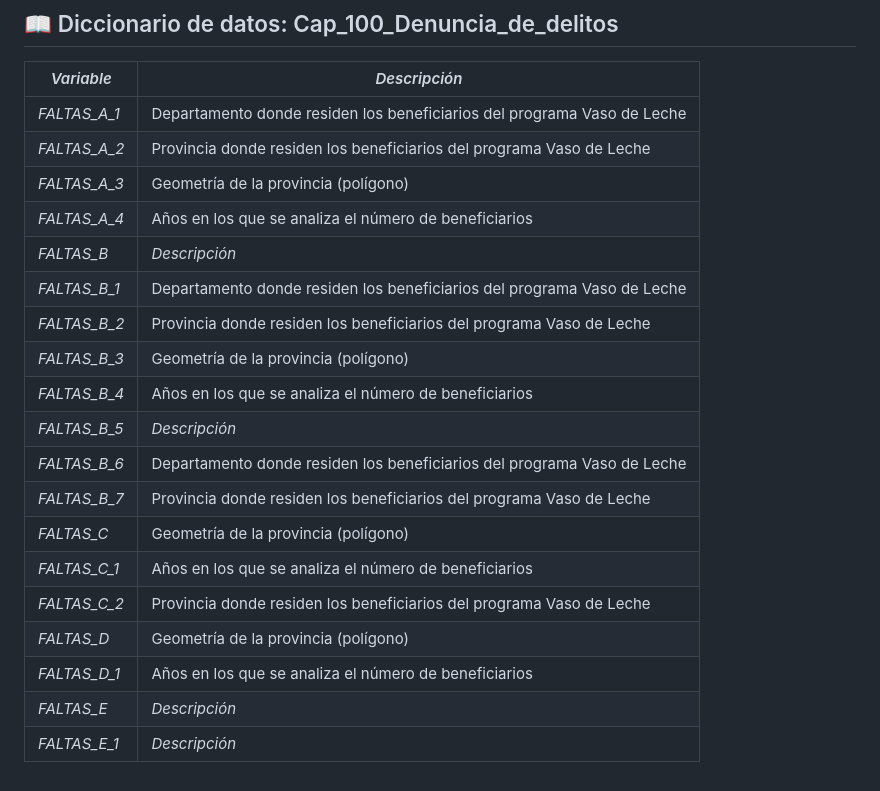
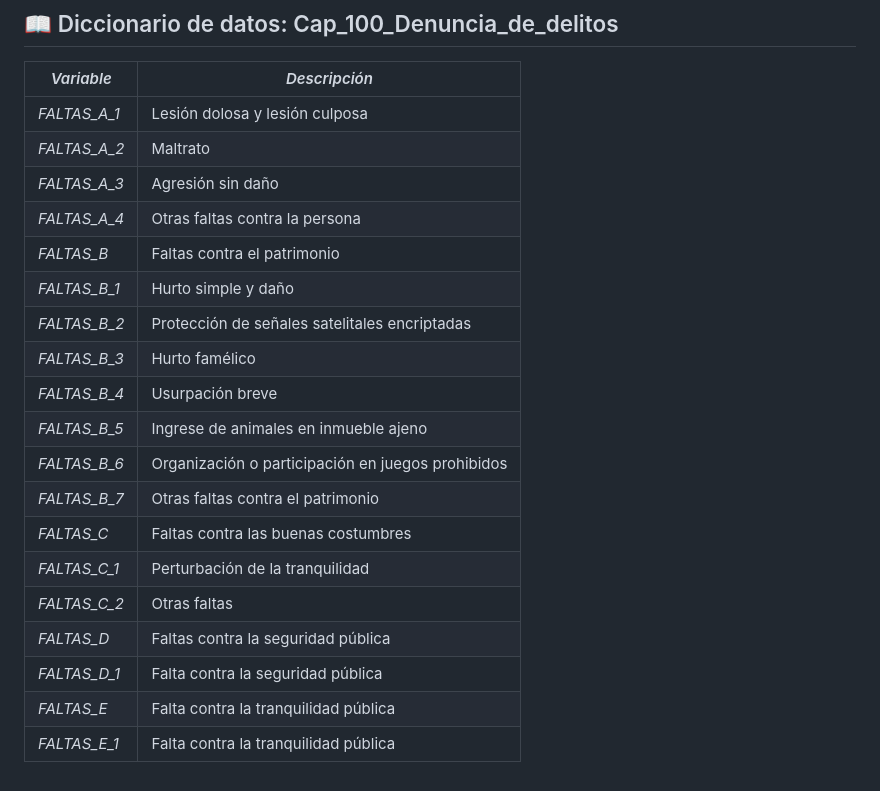
Before and after one commit to alfredoaroterleira/benchmarking_limpieza, a Markdown page: README.md, the part around the change. Rendered like a GitHub page.

```diff
--- a/README.md
+++ b/README.md
@@ -74,22 +74,22 @@
 ## 📖 Diccionario de datos: Cap_100_Denuncia_de_delitos
 | *Variable*         | *Descripción*                                                                                         |
 |----------------------|---------------------------------------------------------------------------------------------------------|
-| *FALTAS_A_1*   | Departamento donde residen los beneficiarios del programa Vaso de Leche                                                     |
-| *FALTAS_A_2*  | Provincia donde residen los beneficiarios del programa Vaso de Leche                           |
-| *FALTAS_A_3*     | Geometría de la provincia (polígono)                              |
-| *FALTAS_A_4*      | Años en los que se analiza el número de beneficiarios                               |
-| *FALTAS_B*         | *Descripción*                                                                                         |
-| *FALTAS_B_1*   | Departamento donde residen los beneficiarios del programa Vaso de Leche                                                     |
-| *FALTAS_B_2*  | Provincia donde residen los beneficiarios del programa Vaso de Leche                           |
-| *FALTAS_B_3*     | Geometría de la provincia (polígono)                              |
-| *FALTAS_B_4*      | Años en los que se analiza el número de beneficiarios                               |
-| *FALTAS_B_5*         | *Descripción*                                                                                         |
-| *FALTAS_B_6*   | Departamento donde residen los beneficiarios del programa Vaso de Leche                                                     |
-| *FALTAS_B_7*  | Provincia donde residen los beneficiarios del programa Vaso de Leche                           |
-| *FALTAS_C*     | Geometría de la provincia (polígono)                              |
-| *FALTAS_C_1*      | Años en los que se analiza el número de beneficiarios                               |
-| *FALTAS_C_2*  | Provincia donde residen los beneficiarios del programa Vaso de Leche                           |
-| *FALTAS_D*     | Geometría de la provincia (polígono)                              |
-| *FALTAS_D_1*      | Años en los que se analiza el número de beneficiarios                               |
-| *FALTAS_E*         | *Descripción*                                                                                         |
-| *FALTAS_E_1*         | *Descripción*                                                                                         |
+| *FALTAS_A_1*   | Lesión dolosa y lesión culposa                                                     |
+| *FALTAS_A_2*  |  Maltrato                          |
+| *FALTAS_A_3*     | Agresión sin daño                              |
+| *FALTAS_A_4*      | Otras faltas contra la persona                              |
+| *FALTAS_B*         | Faltas contra el patrimonio                                                                               |
+| *FALTAS_B_1*   | Hurto simple y daño                                                   |
+| *FALTAS_B_2*  | Protección de señales satelitales encriptadas                           |
+| *FALTAS_B_3*     | Hurto famélico                              |
+| *FALTAS_B_4*      | Usurpación breve                             |
+| *FALTAS_B_5*         | Ingrese de animales en inmueble ajeno                                                                                        |
+| *FALTAS_B_6*   | Organización o participación en juegos prohibidos                                                     |
+| *FALTAS_B_7*  | Otras faltas contra el patrimonio                           |
+| *FALTAS_C*     | Faltas contra las buenas costumbres                               |
+| *FALTAS_C_1*      | Perturbación de la tranquilidad                    |
+| *FALTAS_C_2*  | Otras faltas                     |
+| *FALTAS_D*     | Faltas contra la seguridad pública                      |
+| *FALTAS_D_1*      | Falta contra la seguridad pública                              |
+| *FALTAS_E*         | Falta contra la tranquilidad pública                                                                                  |
+| *FALTAS_E_1*         | Falta contra la tranquilidad pública                                                                                      |
```
